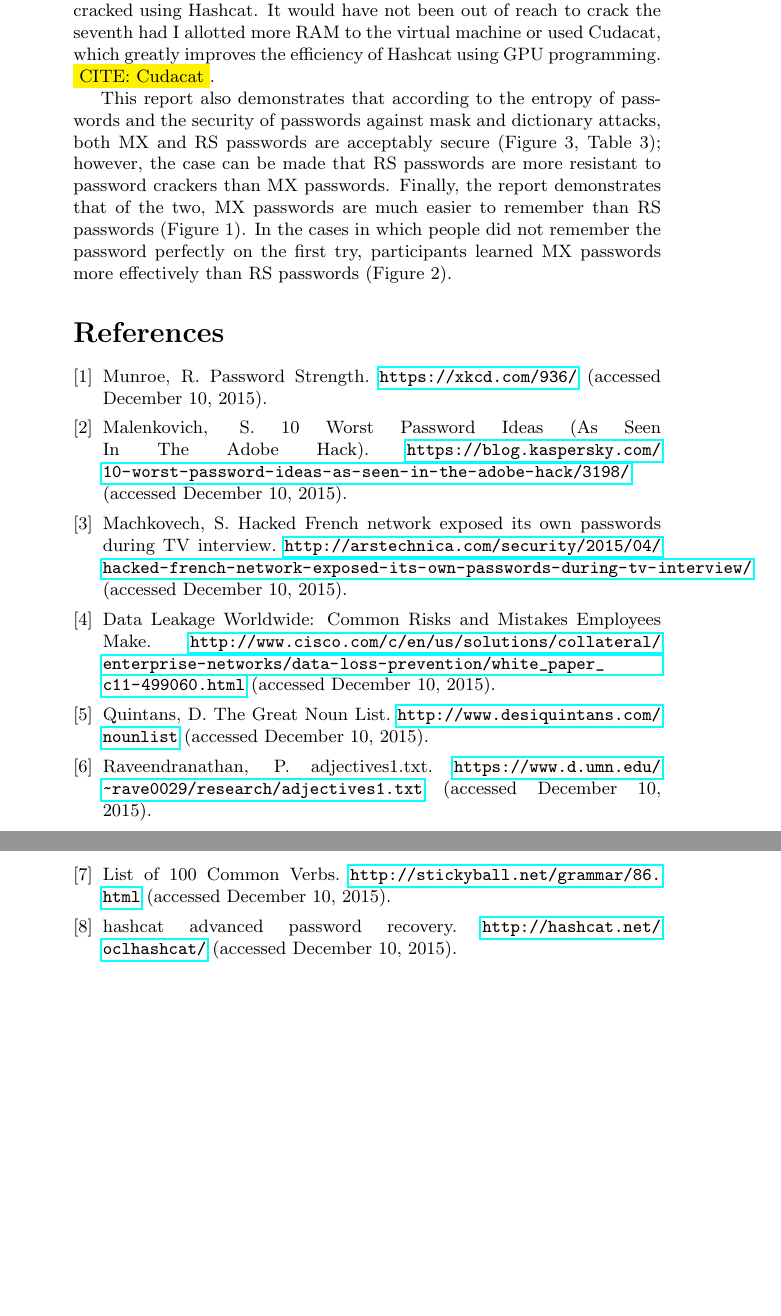
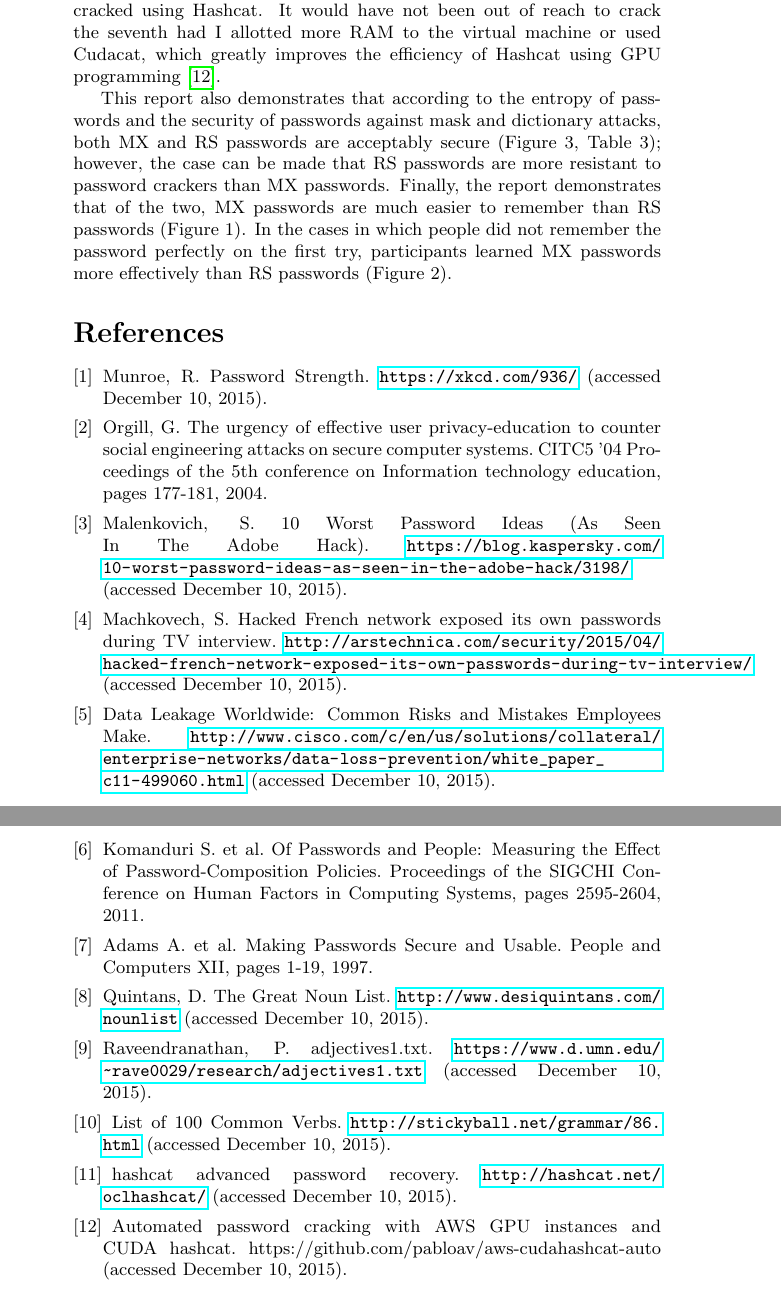
Before and after one commit to pbraunstein/comp116-pbraunstein, a LaTeX document (finalproject/Better_Passwords.tex): two parts of pages 12 and 13 of 14, joined at a grey line, cut so that both start at the same text, the shorter picture padded with empty space. Compiled offline with pdfLaTeX.

Commit message:
finished citations

```diff
--- a/finalproject/Better_Passwords.tex
+++ b/finalproject/Better_Passwords.tex
@@ -249,13 +249,16 @@ If users were allowed to use MX passwords rather than RS passwords, they would n
 Future experiments should expand this study in two ways. First, more participants should be included so that the data is large enough to calculate statistical significance of the results. Second, the amount of time between passwords should be expanded to more accurately simulate real password remembering conditions. With no research funding, it would not have been possible for me to ask for several hours of a participants time, but more realistic conditions include asking participants for their passwords hours or even days later - these time frames more accurately reflect how passwords are actually used.
 
 \section*{Conclusion}
-This report shows first and foremost that MPM passwords are woefully insecure (Table 4). Six of the seven MPM passwords were successfully cracked using Hashcat. It would have not been out of reach to crack the seventh had I allotted more RAM to the virtual machine or used Cudacat, which greatly improves the efficiency of Hashcat using GPU programming. \hl{CITE: Cudacat}.
+This report shows first and foremost that MPM passwords are woefully insecure (Table 4). Six of the seven MPM passwords were successfully cracked using Hashcat. It would have not been out of reach to crack the seventh had I allotted more RAM to the virtual machine or used Cudacat, which greatly improves the efficiency of Hashcat using GPU programming \cite{cuda}.
 
 This report also demonstrates that according to the entropy of passwords and the security of passwords against mask and dictionary attacks, both MX and RS passwords are acceptably secure (Figure 3, Table 3); however, the case can be made that RS passwords are more resistant to password crackers than MX passwords. Finally, the report demonstrates that of the two, MX passwords are much easier to remember than RS passwords (Figure 1). In the cases in which people did not remember the password perfectly on the first try, participants learned MX passwords more effectively than RS passwords (Figure 2).
 
 \begin{thebibliography}{9}
 \bibitem{xkcd}
 Munroe, R. Password Strength. \url{https://xkcd.com/936/} (accessed December 10, 2015).
+
+\bibitem{social}
+Orgill, G. The urgency of effective user privacy-education to counter social engineering attacks on secure computer systems. CITC5 '04 Proceedings of the 5th conference on Information technology education, pages 177-181, 2004.
 
 \bibitem{stupid}
 Malenkovich, S. 10 Worst Password Ideas (As Seen In The Adobe Hack). \url{https://blog.kaspersky.com/10-worst-password-ideas-as-seen-in-the-adobe-hack/3198/} (accessed December 10, 2015).
@@ -265,6 +268,12 @@ Machkovech, S. Hacked French network exposed its own passwords during TV intervi
 
 \bibitem{share}
 Data Leakage Worldwide: Common Risks and Mistakes Employees Make. \url{http://www.cisco.com/c/en/us/solutions/collateral/enterprise-networks/data-loss-prevention/white_paper_c11-499060.html} (accessed December 10, 2015).
+
+\bibitem{diff}
+Komanduri S. et al. Of Passwords and People: Measuring the Effect of Password-Composition Policies. Proceedings of the SIGCHI Conference on Human Factors in Computing Systems, pages 2595-2604, 2011.
+
+\bibitem{remem}
+Adams A. et al. Making Passwords Secure and Usable. People and Computers XII, pages 1-19, 1997.
 
 \bibitem{nouns}
 Quintans, D. The Great Noun List. \url{http://www.desiquintans.com/nounlist} (accessed December 10, 2015).
@@ -277,6 +286,9 @@ List of 100 Common Verbs. \url{http://stickyball.net/grammar/86.html} (accessed
 
 \bibitem{hashcat}
 hashcat advanced password recovery. \url{http://hashcat.net/oclhashcat/} (accessed December 10, 2015).
+
+\bibitem{cuda}
+Automated password cracking with AWS GPU instances and CUDA hashcat. https://github.com/pabloav/aws-cudahashcat-auto (accessed December 10, 2015).
 
 \end{thebibliography}
 
```
Also changed, not shown: finalproject/Better_Passwords.pdf, finalproject/Better_Passwords.tex (4 more changed lines).
